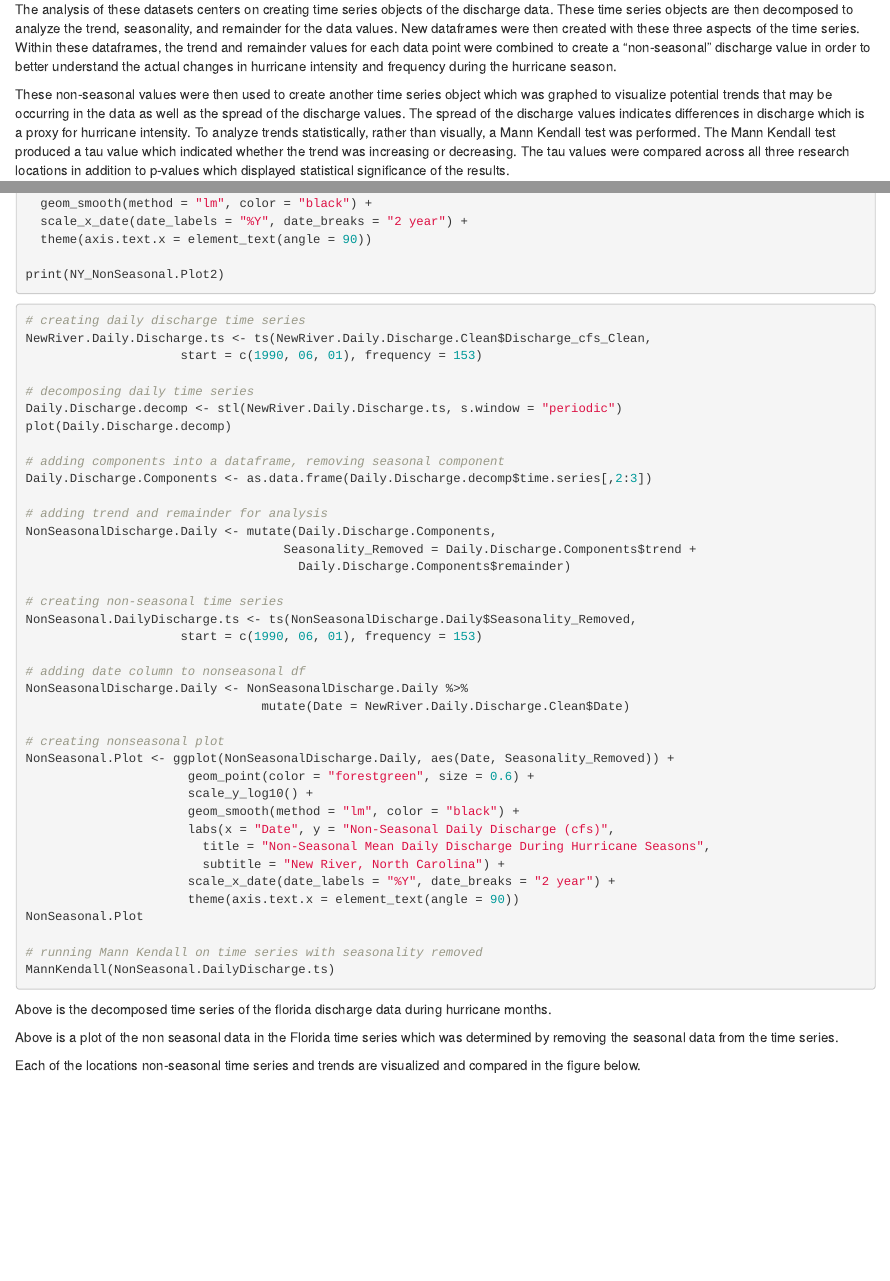
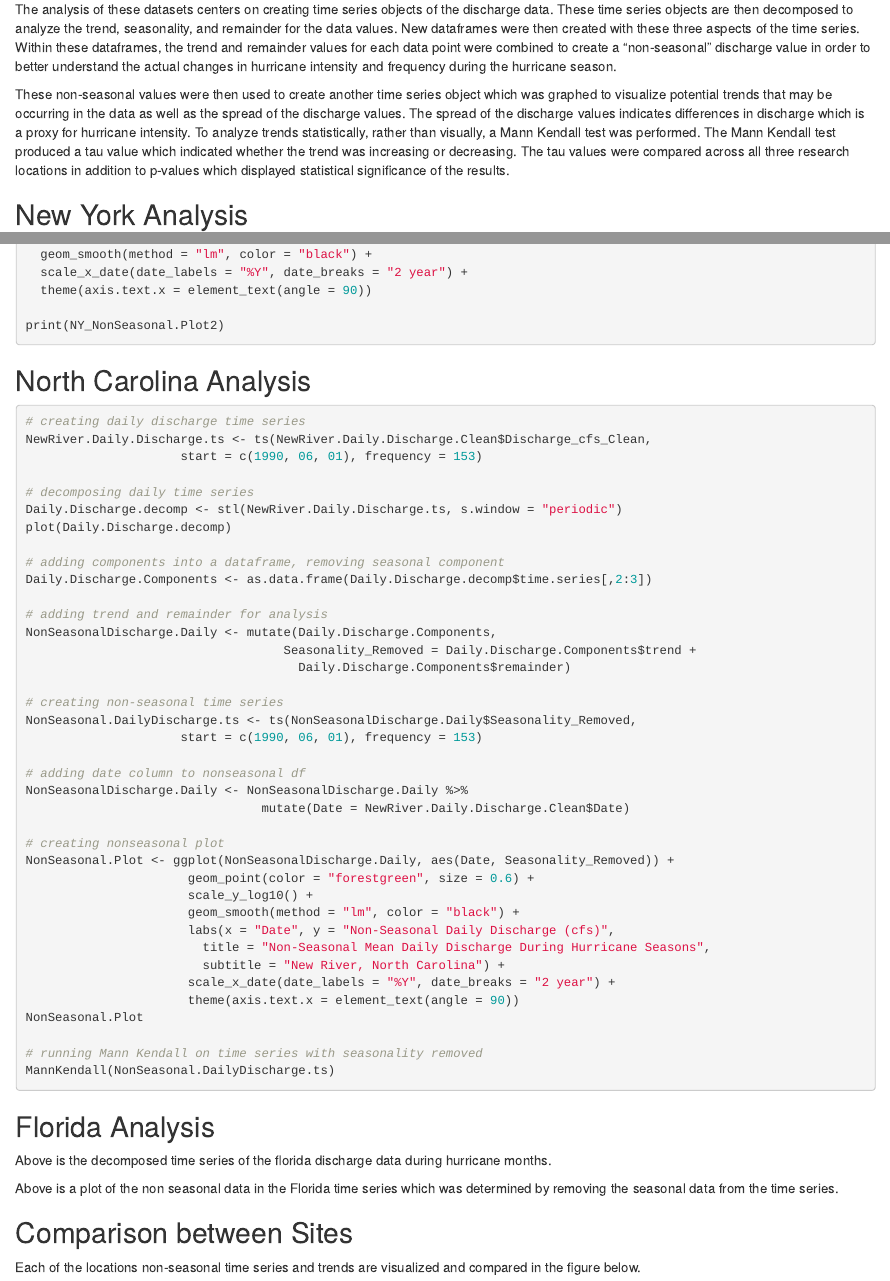
Before and after one commit to elise-227/BoosBrantleyHusted_ENV872_EDA_FinalProject, an R Markdown document (Output/BoosBrantleyHusted_ENV872_Project.Rmd): the page in a window 1100 px wide, from 2060 px down, and a second part further down, joined at a grey line. Rendered offline with R 4.5, knitr and Pandoc, with nearby package versions; the code chunks are not run, so their results and figures are left out.

Commit message:
adding subheadings

````diff
--- a/Output/BoosBrantleyHusted_ENV872_Project.Rmd
+++ b/Output/BoosBrantleyHusted_ENV872_Project.Rmd
@@ -236,6 +236,8 @@ The analysis of these datasets centers on creating time series objects of the di
 
 These non-seasonal values were then used to create another time series object which was graphed to visualize potential trends that may be occurring in the data as well as the spread of the discharge values. The spread of the discharge values indicates differences in discharge which is a proxy for hurricane intensity. To analyze trends statistically, rather than visually, a Mann Kendall test was performed. The Mann Kendall test produced a tau value which indicated whether the trend was increasing or decreasing. The tau values were compared across all three research locations in addition to p-values which displayed statistical significance of the results.
 
+## New York Analysis
+
 ```{r NY analysis}
 
 #NY Daily Discharge time-series
@@ -295,6 +297,8 @@ print(NY_NonSeasonal.Plot2)
 
 ```
 
+## North Carolina Analysis
+
 ```{r NC analysis}
 # creating daily discharge time series
 NewRiver.Daily.Discharge.ts <- ts(NewRiver.Daily.Discharge.Clean$Discharge_cfs_Clean,
@@ -335,6 +339,8 @@ NonSeasonal.Plot
 # running Mann Kendall on time series with seasonality removed
 MannKendall(NonSeasonal.DailyDischarge.ts)
 ```
+
+## Florida Analysis
 
 ```{r FL analysis time series, echo=FALSE, fig.cap= "Decomposed plot of Florida discharge time series"}
 #regular time series
@@ -383,6 +389,8 @@ FL_NonSeasonal.Plot <- ggplot(florida_hurricane_Decomposed_Components, aes(x = D
   theme(axis.text.x = element_text(angle = 90))
 plot(FL_NonSeasonal.Plot)
 ```
+
+## Comparison between Sites
 
 Each of the locations non-seasonal time series and trends are visualized and compared in the figure below.
 
````
